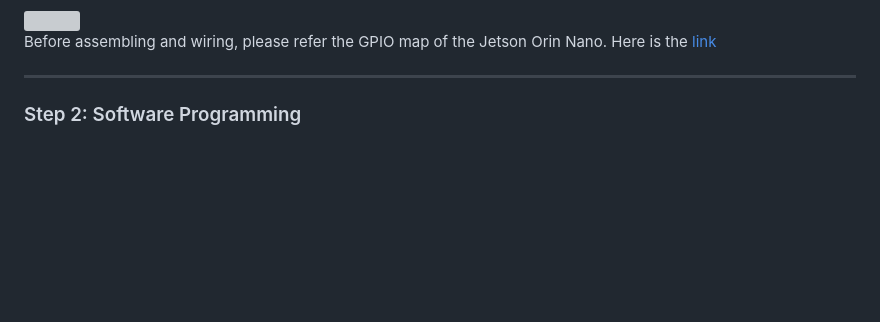
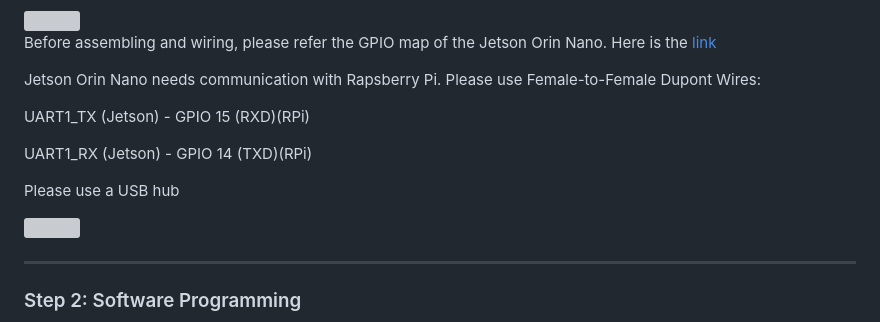
Before and after one commit to Rice-MECE-Capstone-Projects/SmartCam, a Markdown page: README.md, the part around the change. GitHub-like rendering; blank space fills up the shorter version; grey boxes are pictures that could not be loaded.

```diff
--- a/README.md
+++ b/README.md
@@ -84,6 +84,15 @@ After finishing the wiring of ESC and Servo, please start the wiring of Jetson O
 
 Before assembling and wiring, please refer the GPIO map of the Jetson Orin Nano. Here is the <a href="https://jetsonhacks.com/nvidia-jetson-orin-nano-gpio-header-pinout/">link</a>
 
+Jetson Orin Nano needs communication with Rapsberry Pi. Please use Female-to-Female Dupont Wires:
+
+UART1_TX (Jetson) - GPIO 15 (RXD)(RPi)
+
+UART1_RX (Jetson) - GPIO 14 (TXD)(RPi)
+
+Please use a USB hub
+
+<img src="images/USB hub.jpg" width="400">
 
 
 ---
```
